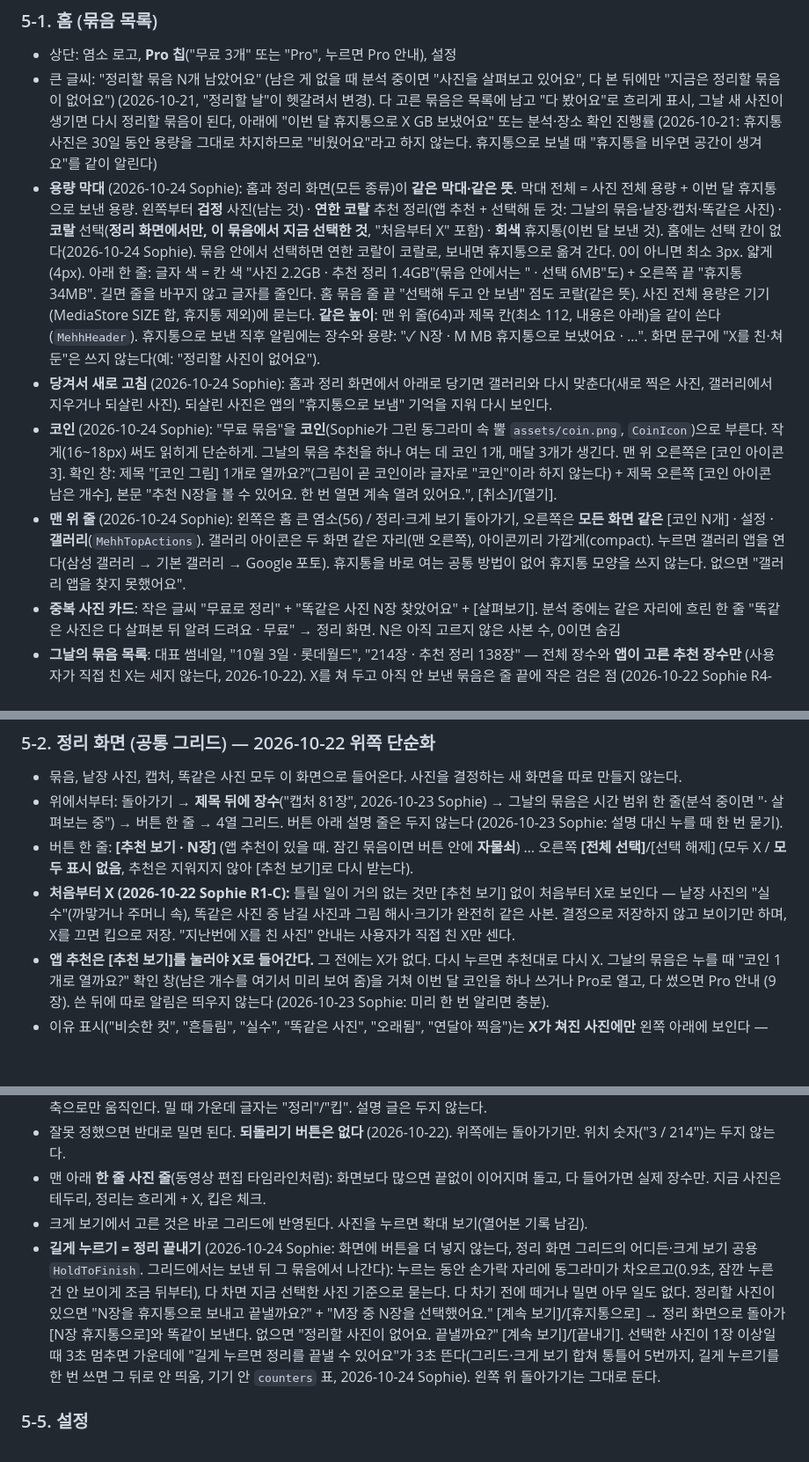
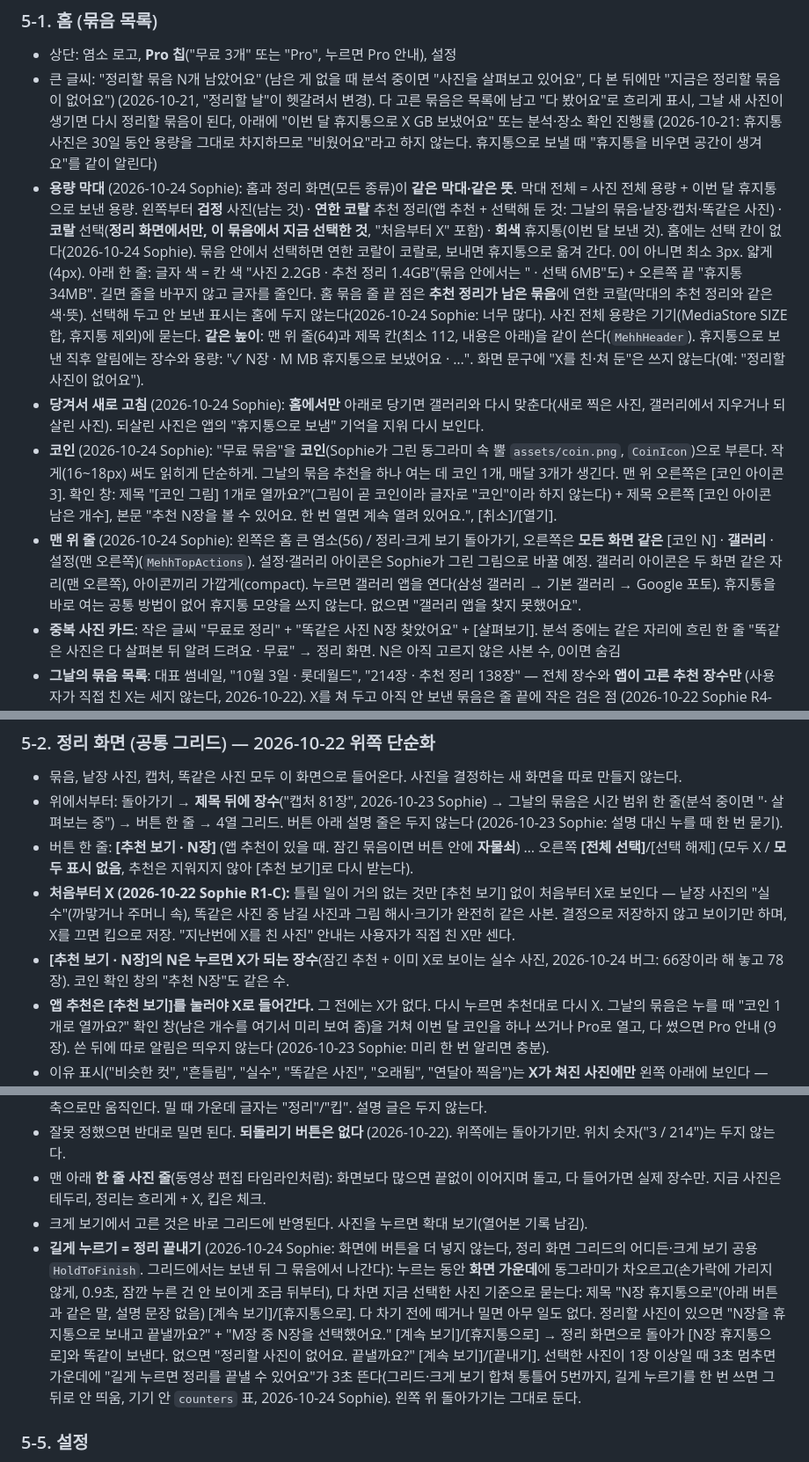
Before and after one commit to LetsBeLikeSophie/Mehh, a Markdown page: docs/SPEC.md, 3 parts joined by grey strips. Shown at 88% size. GitHub-like rendering; blank space fills up the shorter version.

Commit message:
SPEC: 1.13.4 변경 반영
Co-Authored-By: Claude Opus 5.5 <noreply@anthropic.com>

```diff
--- a/docs/SPEC.md
+++ b/docs/SPEC.md
@@ -82,10 +82,10 @@
 ### 5-1. 홈 (묶음 목록)
 - 상단: 염소 로고, **Pro 칩**("무료 3개" 또는 "Pro", 누르면 Pro 안내), 설정
 - 큰 글씨: "정리할 묶음 N개 남았어요" (남은 게 없을 때 분석 중이면 "사진을 살펴보고 있어요", 다 본 뒤에만 "지금은 정리할 묶음이 없어요") (2026-10-21, "정리할 날"이 헷갈려서 변경). 다 고른 묶음은 목록에 남고 "다 봤어요"로 흐리게 표시, 그날 새 사진이 생기면 다시 정리할 묶음이 된다, 아래에 "이번 달 휴지통으로 X GB 보냈어요" 또는 분석·장소 확인 진행률 (2026-10-21: 휴지통 사진은 30일 동안 용량을 그대로 차지하므로 "비웠어요"라고 하지 않는다. 휴지통으로 보낼 때 "휴지통을 비우면 공간이 생겨요"를 같이 알린다)
-- **용량 막대** (2026-10-24 Sophie): 홈과 정리 화면(모든 종류)이 **같은 막대·같은 뜻**. 막대 전체 = 사진 전체 용량 + 이번 달 휴지통으로 보낸 용량. 왼쪽부터 **검정** 사진(남는 것) · **연한 코랄** 추천 정리(앱 추천 + 선택해 둔 것: 그날의 묶음·낱장·캡처·똑같은 사진) · **코랄** 선택(**정리 화면에서만, 이 묶음에서 지금 선택한 것**, "처음부터 X" 포함) · **회색** 휴지통(이번 달 보낸 것). 홈에는 선택 칸이 없다(2026-10-24 Sophie). 묶음 안에서 선택하면 연한 코랄이 코랄로, 보내면 휴지통으로 옮겨 간다. 0이 아니면 최소 3px. 얇게(4px). 아래 한 줄: 글자 색 = 칸 색 "사진 2.2GB · 추천 정리 1.4GB"(묶음 안에서는 " · 선택 6MB"도) + 오른쪽 끝 "휴지통 34MB". 길면 줄을 바꾸지 않고 글자를 줄인다. 홈 묶음 줄 끝 "선택해 두고 안 보냄" 점도 코랄(같은 뜻). 사진 전체 용량은 기기(MediaStore SIZE 합, 휴지통 제외)에 묻는다. **같은 높이**: 맨 위 줄(64)과 제목 칸(최소 112, 내용은 아래)을 같이 쓴다(`MehhHeader`). 휴지통으로 보낸 직후 알림에는 장수와 용량: "✓ N장 · M MB 휴지통으로 보냈어요 · …". 화면 문구에 "X를 친·쳐 둔"은 쓰지 않는다(예: "정리할 사진이 없어요").
-- **당겨서 새로 고침** (2026-10-24 Sophie): 홈과 정리 화면에서 아래로 당기면 갤러리와 다시 맞춘다(새로 찍은 사진, 갤러리에서 지우거나 되살린 사진). 되살린 사진은 앱의 "휴지통으로 보냄" 기억을 지워 다시 보인다.
+- **용량 막대** (2026-10-24 Sophie): 홈과 정리 화면(모든 종류)이 **같은 막대·같은 뜻**. 막대 전체 = 사진 전체 용량 + 이번 달 휴지통으로 보낸 용량. 왼쪽부터 **검정** 사진(남는 것) · **연한 코랄** 추천 정리(앱 추천 + 선택해 둔 것: 그날의 묶음·낱장·캡처·똑같은 사진) · **코랄** 선택(**정리 화면에서만, 이 묶음에서 지금 선택한 것**, "처음부터 X" 포함) · **회색** 휴지통(이번 달 보낸 것). 홈에는 선택 칸이 없다(2026-10-24 Sophie). 묶음 안에서 선택하면 연한 코랄이 코랄로, 보내면 휴지통으로 옮겨 간다. 0이 아니면 최소 3px. 얇게(4px). 아래 한 줄: 글자 색 = 칸 색 "사진 2.2GB · 추천 정리 1.4GB"(묶음 안에서는 " · 선택 6MB"도) + 오른쪽 끝 "휴지통 34MB". 길면 줄을 바꾸지 않고 글자를 줄인다. 홈 묶음 줄 끝 점은 **추천 정리가 남은 묶음**에 연한 코랄(막대의 추천 정리와 같은 색·뜻). 선택해 두고 안 보낸 표시는 홈에 두지 않는다(2026-10-24 Sophie: 너무 많다). 사진 전체 용량은 기기(MediaStore SIZE 합, 휴지통 제외)에 묻는다. **같은 높이**: 맨 위 줄(64)과 제목 칸(최소 112, 내용은 아래)을 같이 쓴다(`MehhHeader`). 휴지통으로 보낸 직후 알림에는 장수와 용량: "✓ N장 · M MB 휴지통으로 보냈어요 · …". 화면 문구에 "X를 친·쳐 둔"은 쓰지 않는다(예: "정리할 사진이 없어요").
+- **당겨서 새로 고침** (2026-10-24 Sophie): **홈에서만** 아래로 당기면 갤러리와 다시 맞춘다(새로 찍은 사진, 갤러리에서 지우거나 되살린 사진). 되살린 사진은 앱의 "휴지통으로 보냄" 기억을 지워 다시 보인다.
 - **코인** (2026-10-24 Sophie): "무료 묶음"을 **코인**(Sophie가 그린 동그라미 속 뿔 `assets/coin.png`, `CoinIcon`)으로 부른다. 작게(16~18px) 써도 읽히게 단순하게. 그날의 묶음 추천을 하나 여는 데 코인 1개, 매달 3개가 생긴다. 맨 위 오른쪽은 [코인 아이콘 3]. 확인 창: 제목 "[코인 그림] 1개로 열까요?"(그림이 곧 코인이라 글자로 "코인"이라 하지 않는다) + 제목 오른쪽 [코인 아이콘 남은 개수], 본문 "추천 N장을 볼 수 있어요. 한 번 열면 계속 열려 있어요.", [취소]/[열기].
-- **맨 위 줄** (2026-10-24 Sophie): 왼쪽은 홈 큰 염소(56) / 정리·크게 보기 돌아가기, 오른쪽은 **모든 화면 같은** [코인 N개] · 설정 · **갤러리**(`MehhTopActions`). 갤러리 아이콘은 두 화면 같은 자리(맨 오른쪽), 아이콘끼리 가깝게(compact). 누르면 갤러리 앱을 연다(삼성 갤러리 → 기본 갤러리 → Google 포토). 휴지통을 바로 여는 공통 방법이 없어 휴지통 모양을 쓰지 않는다. 없으면 "갤러리 앱을 찾지 못했어요".
+- **맨 위 줄** (2026-10-24 Sophie): 왼쪽은 홈 큰 염소(56) / 정리·크게 보기 돌아가기, 오른쪽은 **모든 화면 같은** [코인 N] · **갤러리** · 설정(맨 오른쪽)(`MehhTopActions`). 설정·갤러리 아이콘은 Sophie가 그린 그림으로 바꿀 예정. 갤러리 아이콘은 두 화면 같은 자리(맨 오른쪽), 아이콘끼리 가깝게(compact). 누르면 갤러리 앱을 연다(삼성 갤러리 → 기본 갤러리 → Google 포토). 휴지통을 바로 여는 공통 방법이 없어 휴지통 모양을 쓰지 않는다. 없으면 "갤러리 앱을 찾지 못했어요".
 - **중복 사진 카드**: 작은 글씨 "무료로 정리" + "똑같은 사진 N장 찾았어요" + [살펴보기]. 분석 중에는 같은 자리에 흐린 한 줄 "똑같은 사진은 다 살펴본 뒤 알려 드려요 · 무료" → 정리 화면. N은 아직 고르지 않은 사본 수, 0이면 숨김
 - **그날의 묶음 목록**: 대표 썸네일, "10월 3일 · 롯데월드", "214장 · 추천 정리 138장" — 전체 장수와 **앱이 고른 추천 장수만** (사용자가 직접 친 X는 세지 않는다, 2026-10-22). X를 쳐 두고 아직 안 보낸 묶음은 줄 끝에 작은 검은 점 (2026-10-22 Sophie R4-A). 최신순. **연도 구분선**("2025 ───")을 두고, 연도가 2개 이상이면 오른쪽 **연도 레일**: 투명 스크롤바처럼 누르거나 끌면 손가락 위치대로 목록이 따라 움직인다 (2026-10-22). 세로 점선 위에 연도 글자가 목록에서 그 연도가 시작하는 위치에 놓이고, 검은 손잡이가 지금 위치와 연도를 보여 준다. 목록 제목은 연도 없이 "10월 3일" (연도 구분선이 대신 보여 줌, 묶음 화면 제목은 올해가 아니면 연도까지). 위쪽 로고·Pro·설정 줄은 레일 여백 없이 오른쪽 끝에 붙인다
 - 최근 앱에서 다시 열었을 때 마지막으로 불러온 지 10분(`reloadLibraryAfter`)이 지났으면, 지금 목록을 보여 준 채로 뒤에서 사진을 새로 불러온다 (UX 리뷰 2026-10-22)
@@ -97,6 +97,7 @@
 - 위에서부터: 돌아가기 → **제목 뒤에 장수**("캡처  81장", 2026-10-23 Sophie) → 그날의 묶음은 시간 범위 한 줄(분석 중이면 "· 살펴보는 중") → 버튼 한 줄 → 4열 그리드. 버튼 아래 설명 줄은 두지 않는다 (2026-10-23 Sophie: 설명 대신 누를 때 한 번 묻기).
 - 버튼 한 줄: **[추천 보기 · N장]** (앱 추천이 있을 때. 잠긴 묶음이면 버튼 안에 **자물쇠**) … 오른쪽 **[전체 선택]**/[선택 해제] (모두 X / **모두 표시 없음**, 추천은 지워지지 않아 [추천 보기]로 다시 받는다).
 - **처음부터 X (2026-10-22 Sophie R1-C):** 틀릴 일이 거의 없는 것만 [추천 보기] 없이 처음부터 X로 보인다 — 낱장 사진의 "실수"(까맣거나 주머니 속), 똑같은 사진 중 남길 사진과 그림 해시·크기가 완전히 같은 사본. 결정으로 저장하지 않고 보이기만 하며, X를 끄면 킵으로 저장. "지난번에 X를 친 사진" 안내는 사용자가 직접 친 X만 센다.
+- **[추천 보기 · N장]의 N은 누르면 X가 되는 장수**(잠긴 추천 + 이미 X로 보이는 실수 사진, 2026-10-24 버그: 66장이라 해 놓고 78장). 코인 확인 창의 "추천 N장"도 같은 수.
 - **앱 추천은 [추천 보기]를 눌러야 X로 들어간다.** 그 전에는 X가 없다. 다시 누르면 추천대로 다시 X. 그날의 묶음은 누를 때 "코인 1개로 열까요?" 확인 창(남은 개수를 여기서 미리 보여 줌)을 거쳐 이번 달 코인을 하나 쓰거나 Pro로 열고, 다 썼으면 Pro 안내 (9장). 쓴 뒤에 따로 알림은 띄우지 않는다 (2026-10-23 Sophie: 미리 한 번 알리면 충분).
 - 이유 표시("비슷한 컷", "흔들림", "실수", "똑같은 사진", "오래됨", "연달아 찍음")는 **X가 쳐진 사진에만** 왼쪽 아래에 보인다 — "왜 X인지". "베스트"·"남길 사진"은 추천을 받은 뒤에만. 배지 글자는 큰 글씨 설정에서도 사진을 덮지 않게 묶는다 (2026-10-22 Sophie 피드백).
 - 위쪽 버튼 줄은 자리가 모자라면 줄을 바꾼다(글자를 자르지 않는다).
@@ -124,7 +125,7 @@
 - 잘못 정했으면 반대로 밀면 된다. **되돌리기 버튼은 없다** (2026-10-22). 위쪽에는 돌아가기만. 위치 숫자("3 / 214")는 두지 않는다.
 - 맨 아래 **한 줄 사진 줄**(동영상 편집 타임라인처럼): 화면보다 많으면 끝없이 이어지며 돌고, 다 들어가면 실제 장수만. 지금 사진은 테두리, 정리는 흐리게 + X, 킵은 체크.
 - 크게 보기에서 고른 것은 바로 그리드에 반영된다. 사진을 누르면 확대 보기(열어본 기록 남김).
-- **길게 누르기 = 정리 끝내기** (2026-10-24 Sophie: 화면에 버튼을 더 넣지 않는다, 정리 화면 그리드의 어디든·크게 보기 공용 `HoldToFinish`. 그리드에서는 보낸 뒤 그 묶음에서 나간다): 누르는 동안 손가락 자리에 동그라미가 차오르고(0.9초, 잠깐 누른 건 안 보이게 조금 뒤부터), 다 차면 지금 선택한 사진 기준으로 묻는다. 다 차기 전에 떼거나 밀면 아무 일도 없다. 정리할 사진이 있으면 "N장을 휴지통으로 보내고 끝낼까요?" + "M장 중 N장을 선택했어요." [계속 보기]/[휴지통으로] → 정리 화면으로 돌아가 [N장 휴지통으로]와 똑같이 보낸다. 없으면 "정리할 사진이 없어요. 끝낼까요?" [계속 보기]/[끝내기]. 선택한 사진이 1장 이상일 때 3초 멈추면 가운데에 "길게 누르면 정리를 끝낼 수 있어요"가 3초 뜬다(그리드·크게 보기 합쳐 통틀어 5번까지, 길게 누르기를 한 번 쓰면 그 뒤로 안 띄움, 기기 안 `counters` 표, 2026-10-24 Sophie). 왼쪽 위 돌아가기는 그대로 둔다.
+- **길게 누르기 = 정리 끝내기** (2026-10-24 Sophie: 화면에 버튼을 더 넣지 않는다, 정리 화면 그리드의 어디든·크게 보기 공용 `HoldToFinish`. 그리드에서는 보낸 뒤 그 묶음에서 나간다): 누르는 동안 **화면 가운데**에 동그라미가 차오르고(손가락에 가리지 않게, 0.9초, 잠깐 누른 건 안 보이게 조금 뒤부터), 다 차면 지금 선택한 사진 기준으로 묻는다: 제목 "N장 휴지통으로"(아래 버튼과 같은 말, 설명 문장 없음) [계속 보기]/[휴지통으로]. 다 차기 전에 떼거나 밀면 아무 일도 없다. 정리할 사진이 있으면 "N장을 휴지통으로 보내고 끝낼까요?" + "M장 중 N장을 선택했어요." [계속 보기]/[휴지통으로] → 정리 화면으로 돌아가 [N장 휴지통으로]와 똑같이 보낸다. 없으면 "정리할 사진이 없어요. 끝낼까요?" [계속 보기]/[끝내기]. 선택한 사진이 1장 이상일 때 3초 멈추면 가운데에 "길게 누르면 정리를 끝낼 수 있어요"가 3초 뜬다(그리드·크게 보기 합쳐 통틀어 5번까지, 길게 누르기를 한 번 쓰면 그 뒤로 안 띄움, 기기 안 `counters` 표, 2026-10-24 Sophie). 왼쪽 위 돌아가기는 그대로 둔다.
 
 ### 5-5. 설정
 - 맨 위 **"Mehh Pro"** 줄 (UX 리뷰 2026-10-22): "Pro를 쓰고 있어요" 또는 "코인 N개 남음". 누르면 Pro 안내(구매·[구매 복원]) — 새 폰에서 구매 복원을 설정에서도 찾을 수 있게.
```
